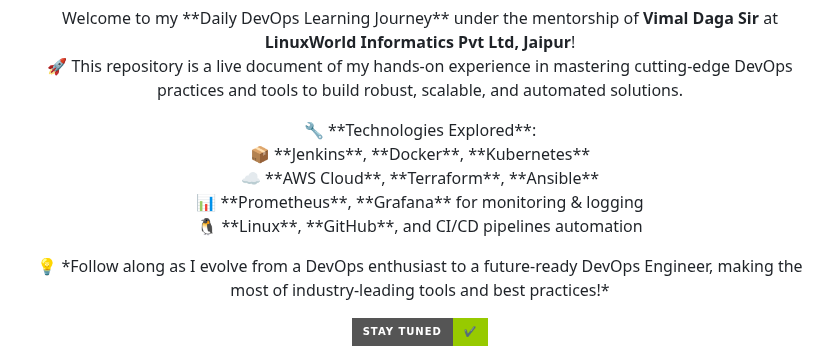
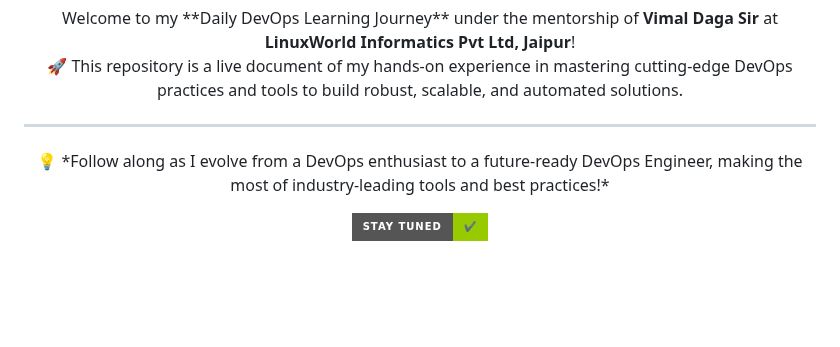
Before and after one commit to Kiranrakh/LW-DevOps-DSA-Python-Learning-Daily, a Markdown page: README.md, the part around the change. GitHub-like rendering; badges without logos; blank space fills up the shorter version.

```diff
--- a/README.md
+++ b/README.md
@@ -20,13 +20,7 @@
   🚀 This repository is a live document of my hands-on experience in mastering cutting-edge DevOps practices and tools to build robust, scalable, and automated solutions.
 </p>
 
-<p align="center">
-  🔧 **Technologies Explored**:<br />
-  📦 **Jenkins**, **Docker**, **Kubernetes**<br />
-  ☁️ **AWS Cloud**, **Terraform**, **Ansible**<br />
-  📊 **Prometheus**, **Grafana** for monitoring & logging<br />
-  🐧 **Linux**, **GitHub**, and CI/CD pipelines automation<br />
-</p>
+---
 
 <p align="center">
   💡 *Follow along as I evolve from a DevOps enthusiast to a future-ready DevOps Engineer, making the most of industry-leading tools and best practices!*
```
